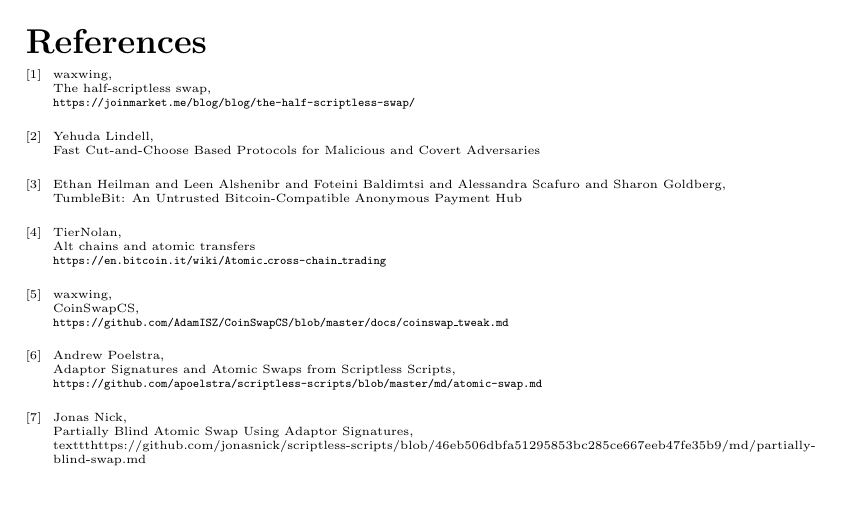
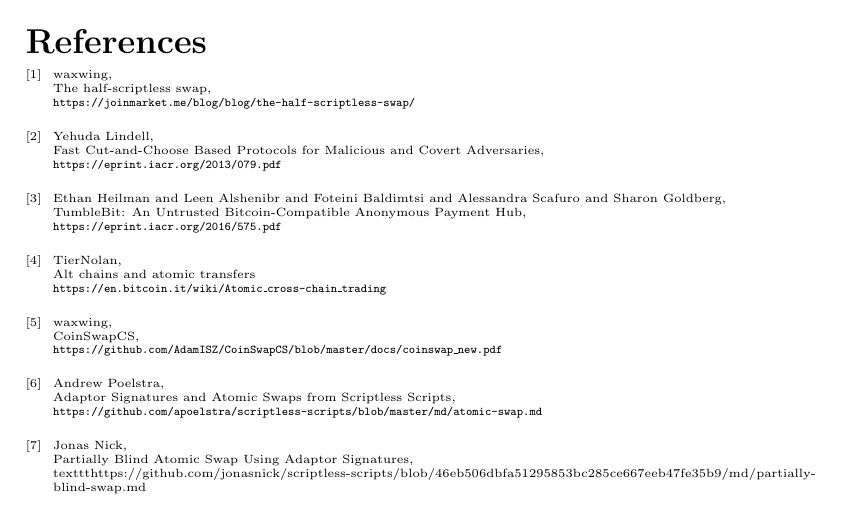
Before and after one commit to fivepiece/coinswap_cnc, a LaTeX document (coinswap_cnc.tex): part of page 7 of 7, cut so that both start at the same text. Compiled offline with pdfLaTeX.

Commit message:
add urls for references

```diff
--- a/coinswap_cnc.tex
+++ b/coinswap_cnc.tex
@@ -179,11 +179,13 @@
 
 \bibitem{cnc}
   Yehuda Lindell, \\
-  Fast Cut-and-Choose Based Protocols for Malicious and Covert Adversaries
+  Fast Cut-and-Choose Based Protocols for Malicious and Covert Adversaries, \\
+  \texttt{https://eprint.iacr.org/2013/079.pdf}
 
 \bibitem{tumblebit}
   Ethan Heilman and Leen Alshenibr and Foteini Baldimtsi and Alessandra Scafuro and Sharon Goldberg, \\
-  TumbleBit: An Untrusted Bitcoin-Compatible Anonymous Payment Hub
+  TumbleBit: An Untrusted Bitcoin-Compatible Anonymous Payment Hub, \\
+  \texttt{https://eprint.iacr.org/2016/575.pdf}
 
 \bibitem{tiernolan}
   TierNolan, \\
@@ -193,7 +195,7 @@
 \bibitem{coinswapcs}
   waxwing, \\
   CoinSwapCS, \\
-  \texttt{https://github.com/AdamISZ/CoinSwapCS/blob/master/docs/coinswap\_tweak.md}
+  \texttt{https://github.com/AdamISZ/CoinSwapCS/blob/master/docs/coinswap\_new.pdf}
 
 \bibitem{andytoshi}
   Andrew Poelstra, \\
```
Also changed, not shown: coinswap_cnc.pdf.
